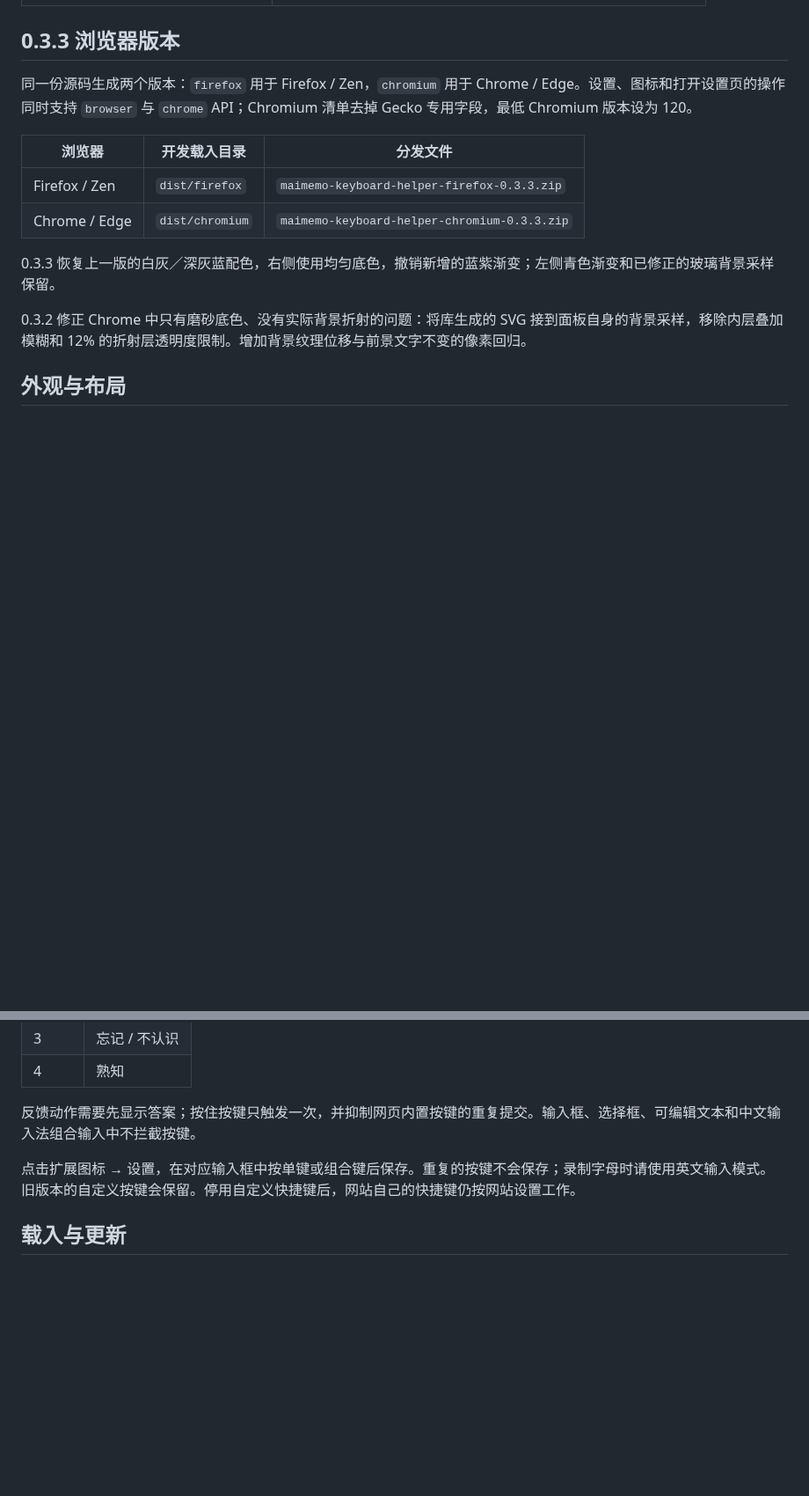
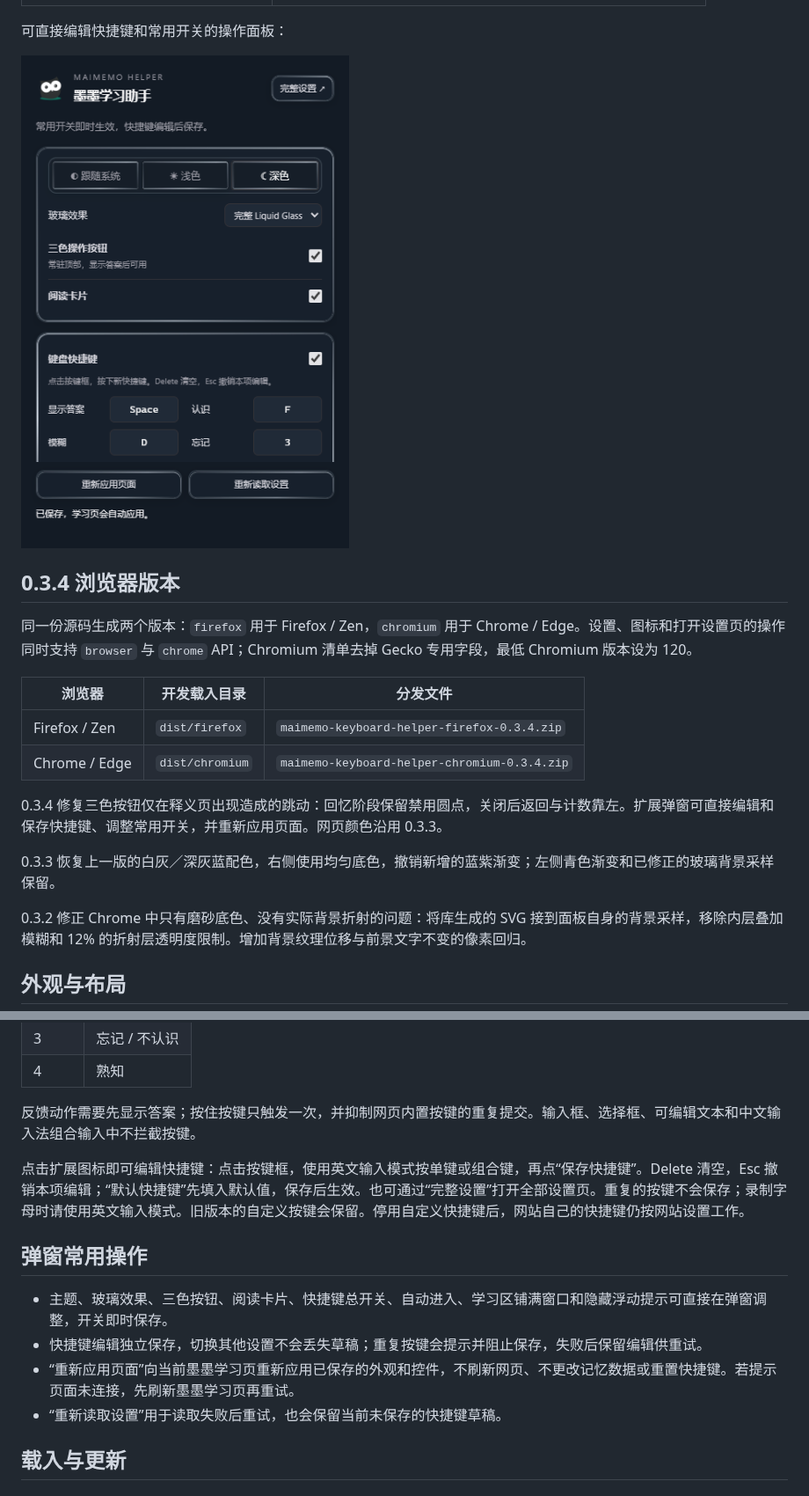
Before and after one commit to TUNTIANHAMMA-2/maimemo-keyboard-helper, a Markdown page: README.md, 2 parts joined by grey strips. Shown at 88% size. Rendered like a GitHub page; pictures changed too: docs/screenshots/popup.png (added); blank space fills up the shorter version.

```diff
--- a/README.md
+++ b/README.md
@@ -14,14 +14,20 @@
 | :---: | :---: |
 | ![窄屏学习页](docs/screenshots/study-mobile.png) | ![扩展设置页](docs/screenshots/settings.png) |
 
-## 0.3.3 浏览器版本
+可直接编辑快捷键和常用开关的操作面板：
+
+![可编辑扩展操作面板，底部常驻重新应用与状态反馈](docs/screenshots/popup.png)
+
+## 0.3.4 浏览器版本
 
 同一份源码生成两个版本：`firefox` 用于 Firefox / Zen，`chromium` 用于 Chrome / Edge。设置、图标和打开设置页的操作同时支持 `browser` 与 `chrome` API；Chromium 清单去掉 Gecko 专用字段，最低 Chromium 版本设为 120。
 
 | 浏览器 | 开发载入目录 | 分发文件 |
 | --- | --- | --- |
-| Firefox / Zen | `dist/firefox` | `maimemo-keyboard-helper-firefox-0.3.3.zip` |
-| Chrome / Edge | `dist/chromium` | `maimemo-keyboard-helper-chromium-0.3.3.zip` |
+| Firefox / Zen | `dist/firefox` | `maimemo-keyboard-helper-firefox-0.3.4.zip` |
+| Chrome / Edge | `dist/chromium` | `maimemo-keyboard-helper-chromium-0.3.4.zip` |
+
+0.3.4 修复三色按钮仅在释义页出现造成的跳动：回忆阶段保留禁用圆点，关闭后返回与计数靠左。扩展弹窗可直接编辑和保存快捷键、调整常用开关，并重新应用页面。网页颜色沿用 0.3.3。
 
 0.3.3 恢复上一版的白灰／深灰蓝配色，右侧使用均匀底色，撤销新增的蓝紫渐变；左侧青色渐变和已修正的玻璃背景采样保留。
 
@@ -59,7 +65,14 @@
 
 反馈动作需要先显示答案；按住按键只触发一次，并抑制网页内置按键的重复提交。输入框、选择框、可编辑文本和中文输入法组合输入中不拦截按键。
 
-点击扩展图标 → 设置，在对应输入框中按单键或组合键后保存。重复的按键不会保存；录制字母时请使用英文输入模式。旧版本的自定义按键会保留。停用自定义快捷键后，网站自己的快捷键仍按网站设置工作。
+点击扩展图标即可编辑快捷键：点击按键框，使用英文输入模式按单键或组合键，再点“保存快捷键”。Delete 清空，Esc 撤销本项编辑；“默认快捷键”先填入默认值，保存后生效。也可通过“完整设置”打开全部设置页。重复的按键不会保存；录制字母时请使用英文输入模式。旧版本的自定义按键会保留。停用自定义快捷键后，网站自己的快捷键仍按网站设置工作。
+
+## 弹窗常用操作
+
+- 主题、玻璃效果、三色按钮、阅读卡片、快捷键总开关、自动进入、学习区铺满窗口和隐藏浮动提示可直接在弹窗调整，开关即时保存。
+- 快捷键编辑独立保存，切换其他设置不会丢失草稿；重复按键会提示并阻止保存，失败后保留编辑供重试。
+- “重新应用页面”向当前墨墨学习页重新应用已保存的外观和控件，不刷新网页、不更改记忆数据或重置快捷键。若提示页面未连接，先刷新墨墨学习页再重试。
+- “重新读取设置”用于读取失败后重试，也会保留当前未保存的快捷键草稿。
 
 ## 载入与更新
 
```
Also changed, not shown: other parts of README.md (+1 -1 lines), CHANGELOG.md (+9 -0 lines), CONTRIBUTING.md (+2 -0 lines), docs/screenshots/study-dark.png, docs/screenshots/study-light.png, 14 other files.
